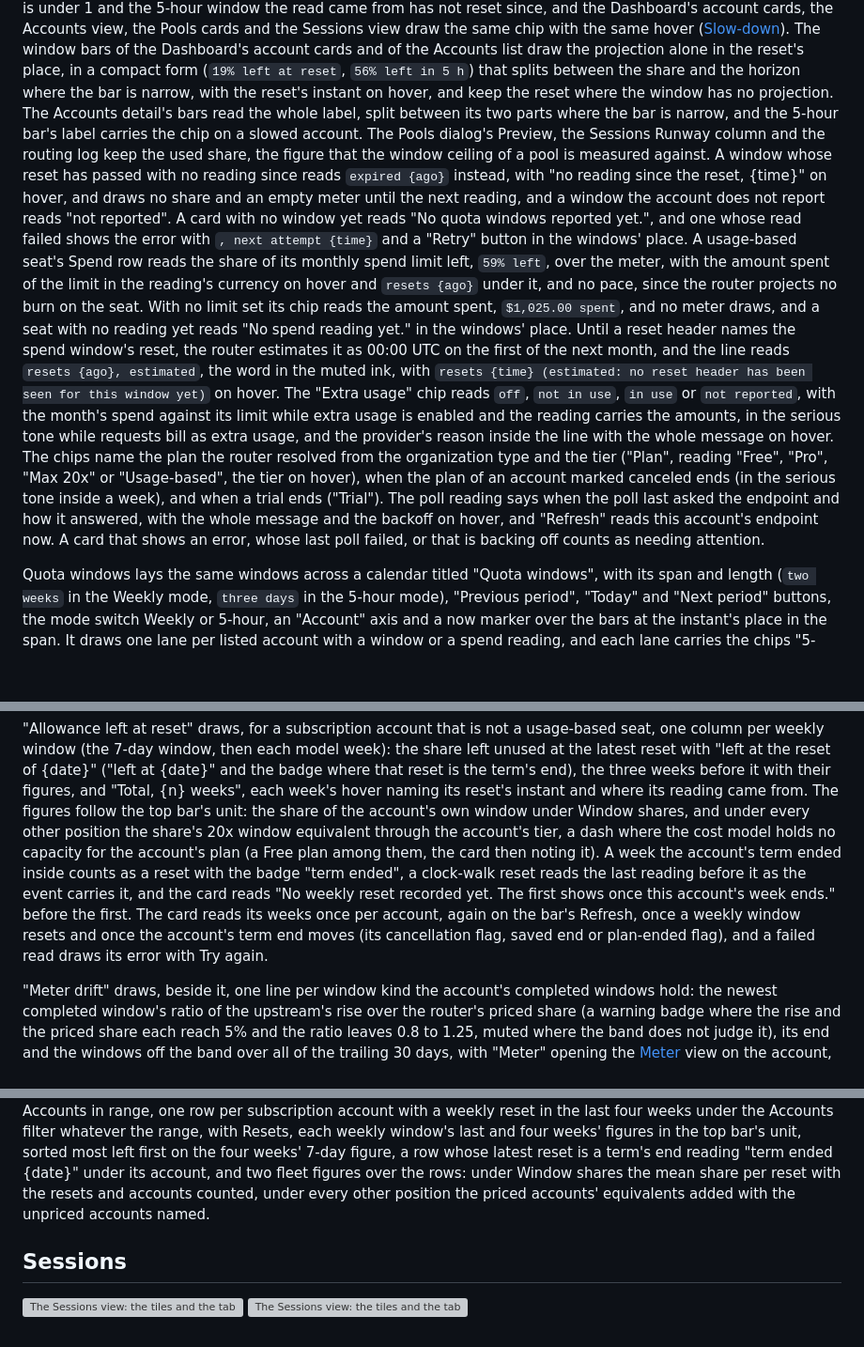
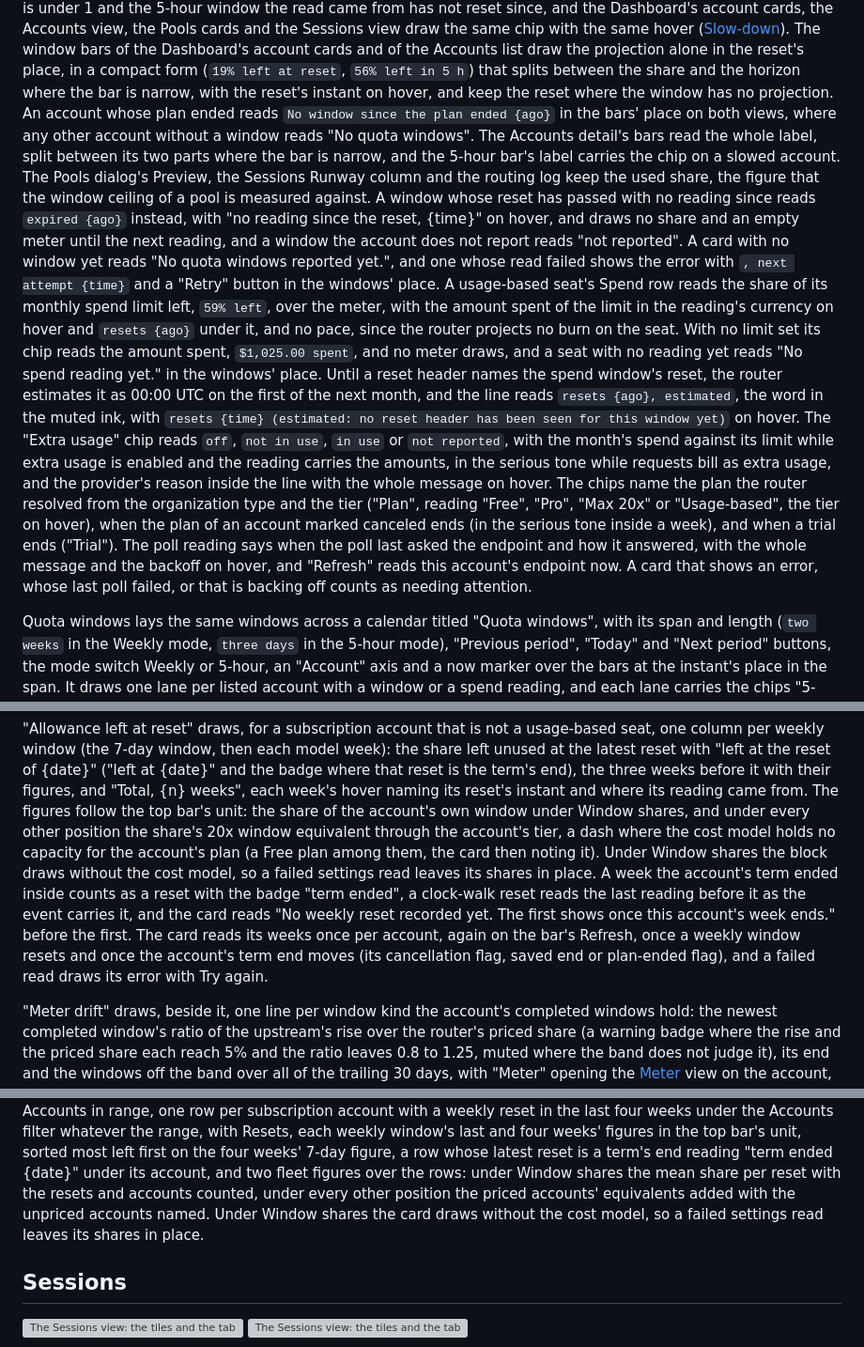
Before and after one commit to phoebis-project/phoebis, a Markdown page: docs/site/console.md, 3 parts joined by grey strips. Shown at 94% size. Rendered like a GitHub page; blank space fills up the shorter version; grey boxes are pictures that could not be loaded.

```diff
--- a/docs/site/console.md
+++ b/docs/site/console.md
@@ -217,27 +218,28 @@ Accounts view, the Pools cards and the Sessions view draw the same chip with the
 ([Slow-down](routing.md#slow-down)). The window bars of the Dashboard's account cards and of the Accounts list draw the
 projection alone in the reset's place, in a compact form (`19% left at reset`, `56% left in 5 h`) that splits between
 the share and the horizon where the bar is narrow, with the reset's instant on hover, and keep the reset where the
-window has no projection. The Accounts detail's bars read the whole label, split between its two parts where the bar is
-narrow, and the 5-hour bar's label carries the chip on a slowed account. The Pools dialog's Preview, the Sessions Runway
-column and the routing log keep the used share, the figure that the window ceiling of a pool is measured against. A
-window whose reset has passed with no reading since reads `expired {ago}` instead, with "no reading since the reset,
-{time}" on hover, and draws no share and an empty meter until the next reading, and a window the account does not report
-reads "not reported". A card with no window yet reads "No quota windows reported yet.", and one whose read failed shows
-the error with `, next attempt {time}` and a "Retry" button in the windows' place. A usage-based seat's Spend row reads
-the share of its monthly spend limit left, `59% left`, over the meter, with the amount spent of the limit in the
-reading's currency on hover and `resets {ago}` under it, and no pace, since the router projects no burn on the seat.
-With no limit set its chip reads the amount spent, `$1,025.00 spent`, and no meter draws, and a seat with no reading yet
-reads "No spend reading yet." in the windows' place. Until a reset header names the spend window's reset, the router
-estimates it as 00:00 UTC on the first of the next month, and the line reads `resets {ago}, estimated`, the word in the
-muted ink, with `resets {time} (estimated: no reset header has been seen for this window yet)` on hover. The "Extra
-usage" chip reads `off`, `not in use`, `in use` or `not reported`, with the month's spend against its limit while extra
-usage is enabled and the reading carries the amounts, in the serious tone while requests bill as extra usage, and the
-provider's reason inside the line with the whole message on hover. The chips name the plan the router resolved from the
-organization type and the tier ("Plan", reading "Free", "Pro", "Max 20x" or "Usage-based", the tier on hover), when
-the plan of an account marked canceled ends (in the serious tone inside a week), and when a trial ends ("Trial"). The
-poll reading says when the poll last asked the endpoint and how it answered, with the whole message and the backoff on
-hover, and "Refresh" reads this account's endpoint now. A card that shows an error, whose last poll failed, or that is
-backing off counts as needing attention.
+window has no projection. An account whose plan ended reads `No window since the plan ended {ago}` in the bars' place on
+both views, where any other account without a window reads "No quota windows". The Accounts detail's bars read the whole
+label, split between its two parts where the bar is narrow, and the 5-hour bar's label carries the chip on a slowed
+account. The Pools dialog's Preview, the Sessions Runway column and the routing log keep the used share, the figure that
+the window ceiling of a pool is measured against. A window whose reset has passed with no reading since reads `expired
+{ago}` instead, with "no reading since the reset, {time}" on hover, and draws no share and an empty meter until the next
+reading, and a window the account does not report reads "not reported". A card with no window yet reads "No quota
+windows reported yet.", and one whose read failed shows the error with `, next attempt {time}` and a "Retry" button in
+the windows' place. A usage-based seat's Spend row reads the share of its monthly spend limit left, `59% left`, over the
+meter, with the amount spent of the limit in the reading's currency on hover and `resets {ago}` under it, and no pace,
+since the router projects no burn on the seat. With no limit set its chip reads the amount spent, `$1,025.00 spent`, and
+no meter draws, and a seat with no reading yet reads "No spend reading yet." in the windows' place. Until a reset header
+names the spend window's reset, the router estimates it as 00:00 UTC on the first of the next month, and the line reads
+`resets {ago}, estimated`, the word in the muted ink, with `resets {time} (estimated: no reset header has been seen for
+this window yet)` on hover. The "Extra usage" chip reads `off`, `not in use`, `in use` or `not reported`, with the
+month's spend against its limit while extra usage is enabled and the reading carries the amounts, in the serious tone
+while requests bill as extra usage, and the provider's reason inside the line with the whole message on hover. The chips
+name the plan the router resolved from the organization type and the tier ("Plan", reading "Free", "Pro", "Max 20x" or
+"Usage-based", the tier on hover), when the plan of an account marked canceled ends (in the serious tone inside a week),
+and when a trial ends ("Trial"). The poll reading says when the poll last asked the endpoint and how it answered, with
+the whole message and the backoff on hover, and "Refresh" reads this account's endpoint now. A card that shows an error,
+whose last poll failed, or that is backing off counts as needing attention.
 
 Quota windows lays the same windows across a calendar titled "Quota windows", with its span and length (`two weeks` in
 the Weekly mode, `three days` in the 5-hour mode), "Previous period", "Today" and "Next period" buttons, the mode switch
@@ -326,11 +328,12 @@ samples yet" with "Quota samples appear after the first successful quota fetch."
 "Total, {n} weeks", each week's hover naming its reset's instant and where its reading came from. The figures follow the
 top bar's unit: the share of the account's own window under Window shares, and under every other position the share's
 20x window equivalent through the account's tier, a dash where the cost model holds no capacity for the account's plan
-(a Free plan among them, the card then noting it). A week the account's term ended inside counts as a reset with the
-badge "term ended", a clock-walk reset reads the last reading before it as the event carries it, and the card reads "No
-weekly reset recorded yet. The first shows once this account's week ends." before the first. The card reads its weeks
-once per account, again on the bar's Refresh, once a weekly window resets and once the account's term end moves (its
-cancellation flag, saved end or plan-ended flag), and a failed read draws its error with Try again.
+(a Free plan among them, the card then noting it). Under Window shares the block draws without the cost model, so a
+failed settings read leaves its shares in place. A week the account's term ended inside counts as a reset with the badge
+"term ended", a clock-walk reset reads the last reading before it as the event carries it, and the card reads "No weekly
+reset recorded yet. The first shows once this account's week ends." before the first. The card reads its weeks once per
+account, again on the bar's Refresh, once a weekly window resets and once the account's term end moves (its cancellation
+flag, saved end or plan-ended flag), and a failed read draws its error with Try again.
 
 "Meter drift" draws, beside it, one line per window kind the account's completed windows hold: the newest completed
 window's ratio of the upstream's rise over the router's priced share (a warning badge where the rise and the priced
@@ -990,7 +994,8 @@ subscription account with a weekly reset in the last four weeks under the Accoun
 Resets, each weekly window's last and four weeks' figures in the top bar's unit, sorted most left first on the four
 weeks' 7-day figure, a row whose latest reset is a term's end reading "term ended {date}" under its account, and two
 fleet figures over the rows: under Window shares the mean share per reset with the resets and accounts counted, under
-every other position the priced accounts' equivalents added with the unpriced accounts named.
+every other position the priced accounts' equivalents added with the unpriced accounts named. Under Window shares the
+card draws without the cost model, so a failed settings read leaves its shares in place.
 
 ## Sessions
 
```
Also changed, not shown: other parts of docs/site/console.md (+29 -27 lines), docs/site/changelog.md (+9 -2 lines), docs/site/assets/dashboard-dark.png, docs/site/assets/dashboard-light.png, 14 other files.
